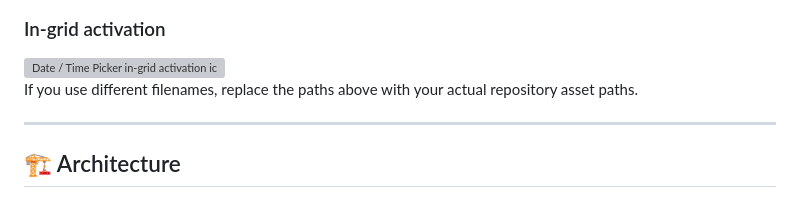
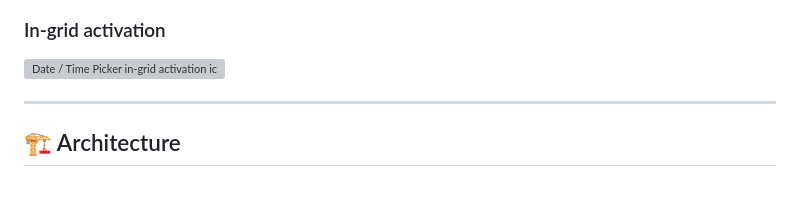
Before and after one commit to danielep71/VBA-DATETIMEPICKER, a Markdown page: README.md, the part around the change. Drawn GitHub-style; grey boxes are pictures that could not be loaded.

Commit message:
Remove note about replacing asset paths
Removed unnecessary note about filename paths in README.

```diff
--- a/README.md
+++ b/README.md
@@ -125,8 +125,6 @@ The project is intentionally more than a visual widget. It includes manager-driv
 ### In-grid activation
 
 <img src="assets/datepicker-ingrid.png" alt="Date / Time Picker in-grid activation icon" />
-
-If you use different filenames, replace the paths above with your actual repository asset paths.
 
 ---
 
```
